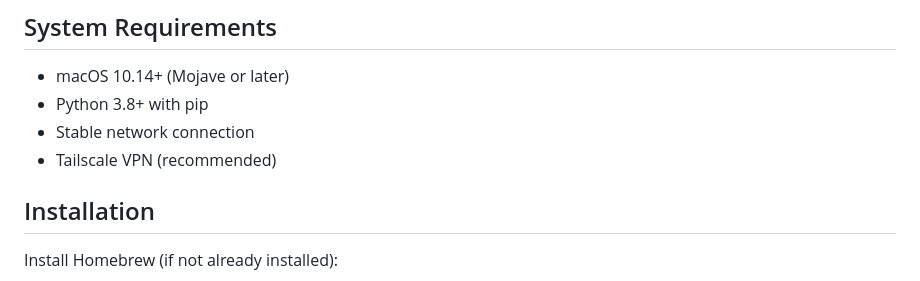
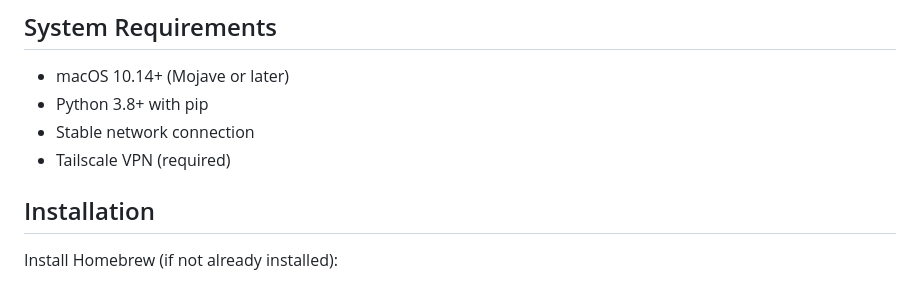
Before and after one commit to rishimukherjee31/vizcar, a Markdown page: client/MacOS_README.md, the part around the change. Drawn GitHub-style.

```diff
--- a/client/MacOS_README.md
+++ b/client/MacOS_README.md
@@ -17,7 +17,7 @@ This client application connects to the Raspberry Pi video server over Tailscale
 - macOS 10.14+ (Mojave or later)
 - Python 3.8+ with pip
 - Stable network connection
-- Tailscale VPN (recommended)
+- Tailscale VPN (required)
 
 ## Installation
 Install Homebrew (if not already installed):
```
